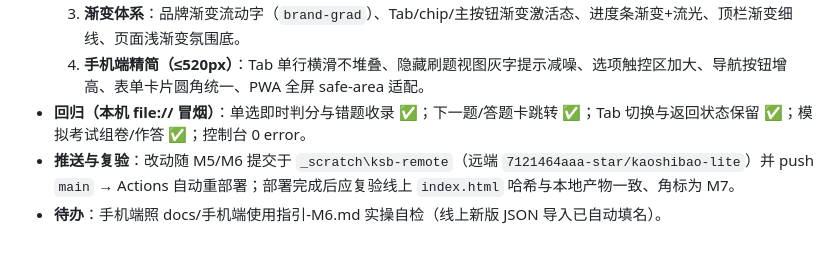
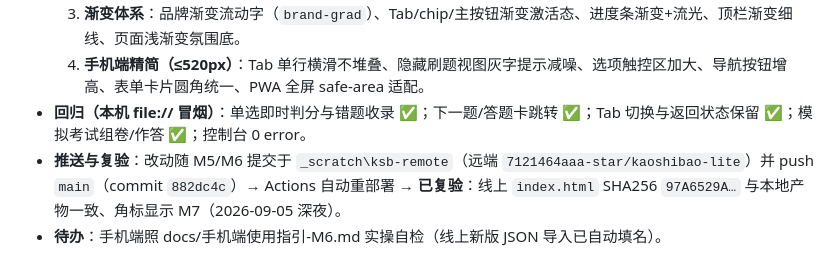
Before and after one commit to 7121464aaa-star/kaoshibao-lite, a Markdown page: docs/项目进度与交接.md, the part around the change. GitHub-like rendering.

Commit message:
docs: M7 复验结果落档（线上 hash 与本地产物一致、角标 M7）

```diff
--- a/docs/项目进度与交接.md
+++ b/docs/项目进度与交接.md
@@ -157,5 +157,5 @@
   3. **渐变体系**：品牌渐变流动字（`brand-grad`）、Tab/chip/主按钮渐变激活态、进度条渐变+流光、顶栏渐变细线、页面浅渐变氛围底。
   4. **手机端精简（≤520px）**：Tab 单行横滑不堆叠、隐藏刷题视图灰字提示减噪、选项触控区加大、导航按钮增高、表单卡片圆角统一、PWA 全屏 safe-area 适配。
 - **回归（本机 file:// 冒烟）**：单选即时判分与错题收录 ✅；下一题/答题卡跳转 ✅；Tab 切换与返回状态保留 ✅；模拟考试组卷/作答 ✅；控制台 0 error。
-- **推送与复验**：改动随 M5/M6 提交于 `_scratch\ksb-remote`（远端 `7121464aaa-star/kaoshibao-lite`）并 push `main` → Actions 自动重部署；部署完成后应复验线上 `index.html` 哈希与本地产物一致、角标为 M7。
+- **推送与复验**：改动随 M5/M6 提交于 `_scratch\ksb-remote`（远端 `7121464aaa-star/kaoshibao-lite`）并 push `main`（commit `882dc4c`）→ Actions 自动重部署 → **已复验**：线上 `index.html` SHA256 `97A6529A…` 与本地产物一致、角标显示 M7（2026-09-05 深夜）。
 - **待办**：手机端照 docs/手机端使用指引-M6.md 实操自检（线上新版 JSON 导入已自动填名）。
```
Also changed, not shown: docs/手机端使用指引-M6.md (+2 -2 lines).
